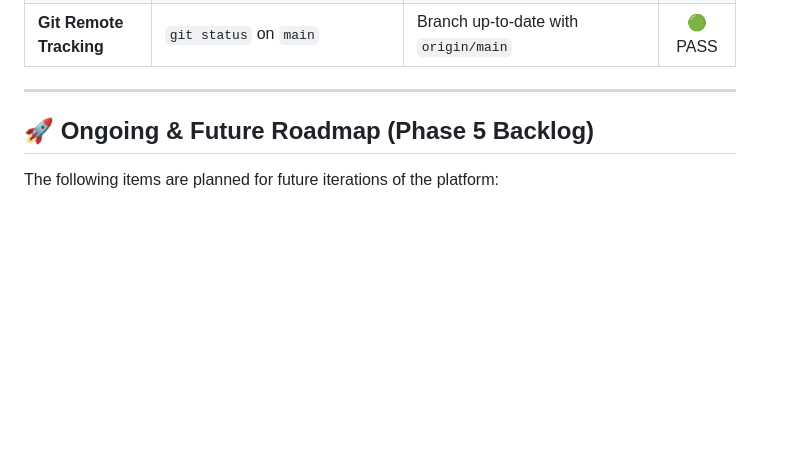
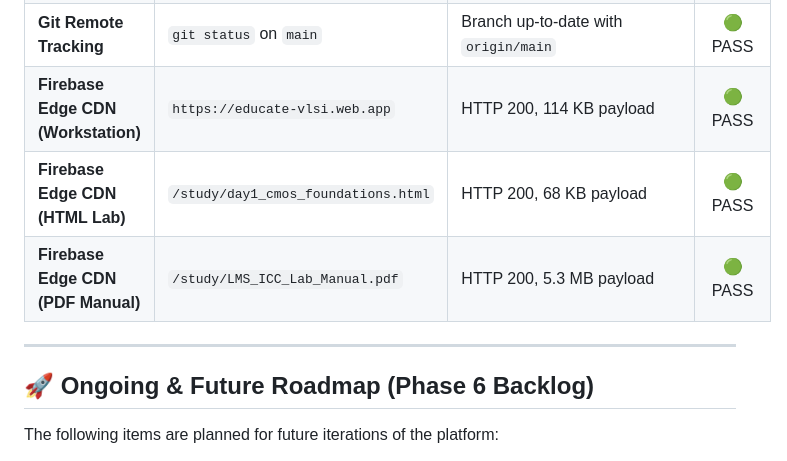
Before and after one commit to Vishnu-000/EducateVLSI, a Markdown page: PROGRESS.md, the part around one of its changes. Rendered like a GitHub page; blank space fills up the shorter version.

```diff
--- a/PROGRESS.md
+++ b/PROGRESS.md
@@ -177,10 +195,13 @@ Every module contains an executive summary, governing mathematical formulas, dee
 | **Sitemap XML Validation** | XML Parser `sitemap.xml` | 14 URLs indexed with valid namespaces & dates | 🟢 PASS |
 | **Robots.txt Crawl Directives** | File validation `robots.txt` | Disallow: none, Allow: /, Sitemap link valid | 🟢 PASS |
 | **Git Remote Tracking** | `git status` on `main` | Branch up-to-date with `origin/main` | 🟢 PASS |
+| **Firebase Edge CDN (Workstation)** | `https://educate-vlsi.web.app` | HTTP 200, 114 KB payload | 🟢 PASS |
+| **Firebase Edge CDN (HTML Lab)** | `/study/day1_cmos_foundations.html` | HTTP 200, 68 KB payload | 🟢 PASS |
+| **Firebase Edge CDN (PDF Manual)** | `/study/LMS_ICC_Lab_Manual.pdf` | HTTP 200, 5.3 MB payload | 🟢 PASS |
 
 ---
 
-## 🚀 Ongoing & Future Roadmap (Phase 5 Backlog)
+## 🚀 Ongoing & Future Roadmap (Phase 6 Backlog)
 
 The following items are planned for future iterations of the platform:
 
```
Also changed, not shown: other parts of PROGRESS.md (+20 -2 lines), README.md (+1 -0 lines).
